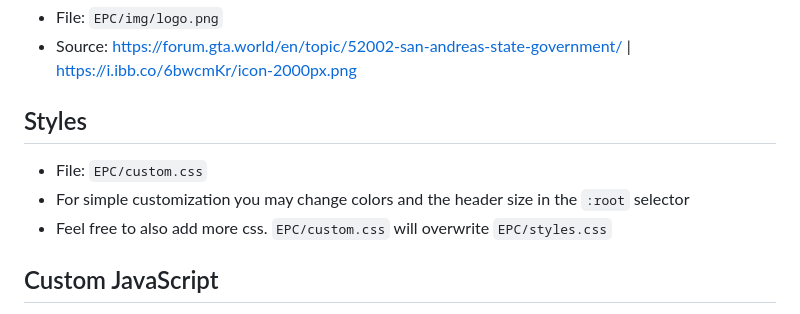
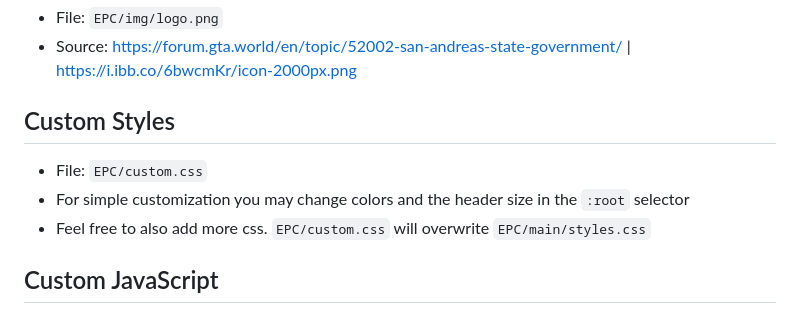
Before and after one commit to jullevistrunz/ExternalPoliceComputer, a Markdown page: README.md, the part around the change. Rendered like a GitHub page.

```diff
--- a/README.md
+++ b/README.md
@@ -47,11 +47,11 @@ A Police Computer Plugin and Server for LSPDFR.
 - File: `EPC/img/logo.png`
 - Source: https://forum.gta.world/en/topic/52002-san-andreas-state-government/ | https://i.ibb.co/6bwcmKr/icon-2000px.png
 
-## Styles
+## Custom Styles
 
 - File: `EPC/custom.css`
 - For simple customization you may change colors and the header size in the `:root` selector
-- Feel free to also add more css. `EPC/custom.css` will overwrite `EPC/styles.css`
+- Feel free to also add more css. `EPC/custom.css` will overwrite `EPC/main/styles.css`
 
 ## Custom JavaScript
 
```
